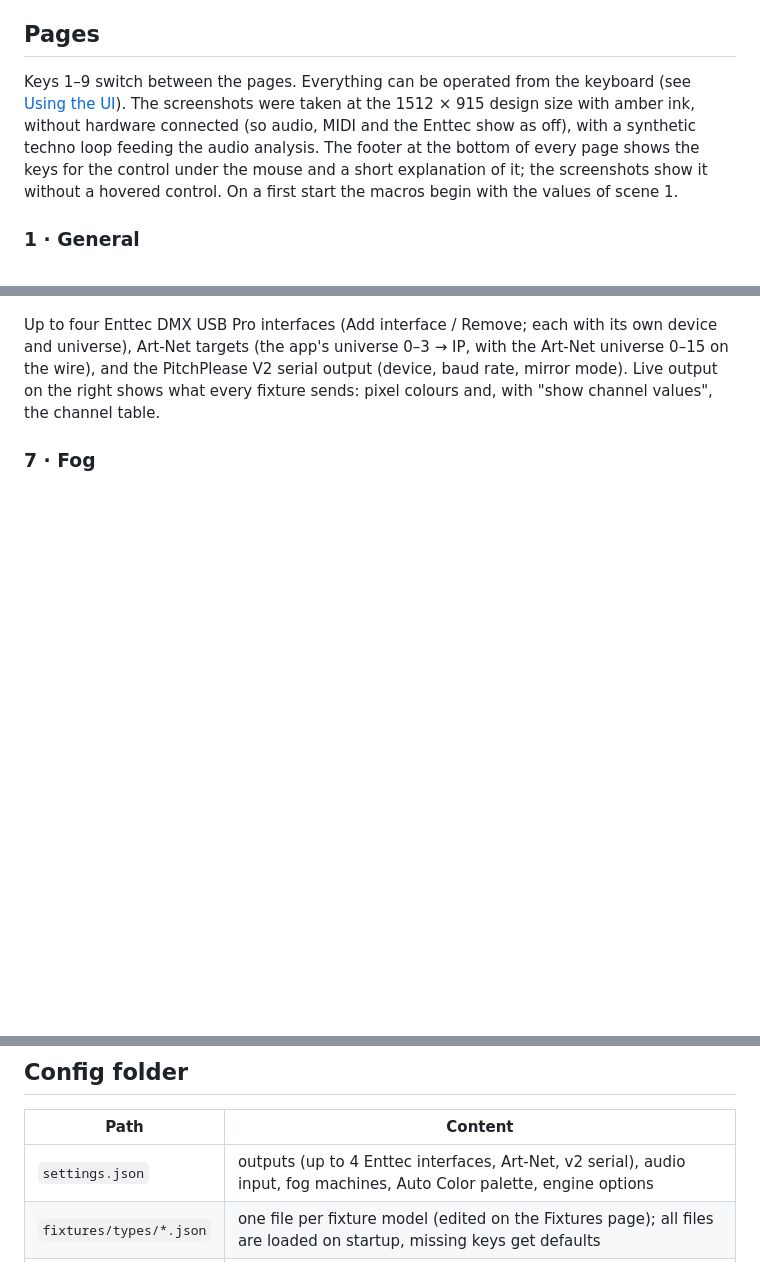
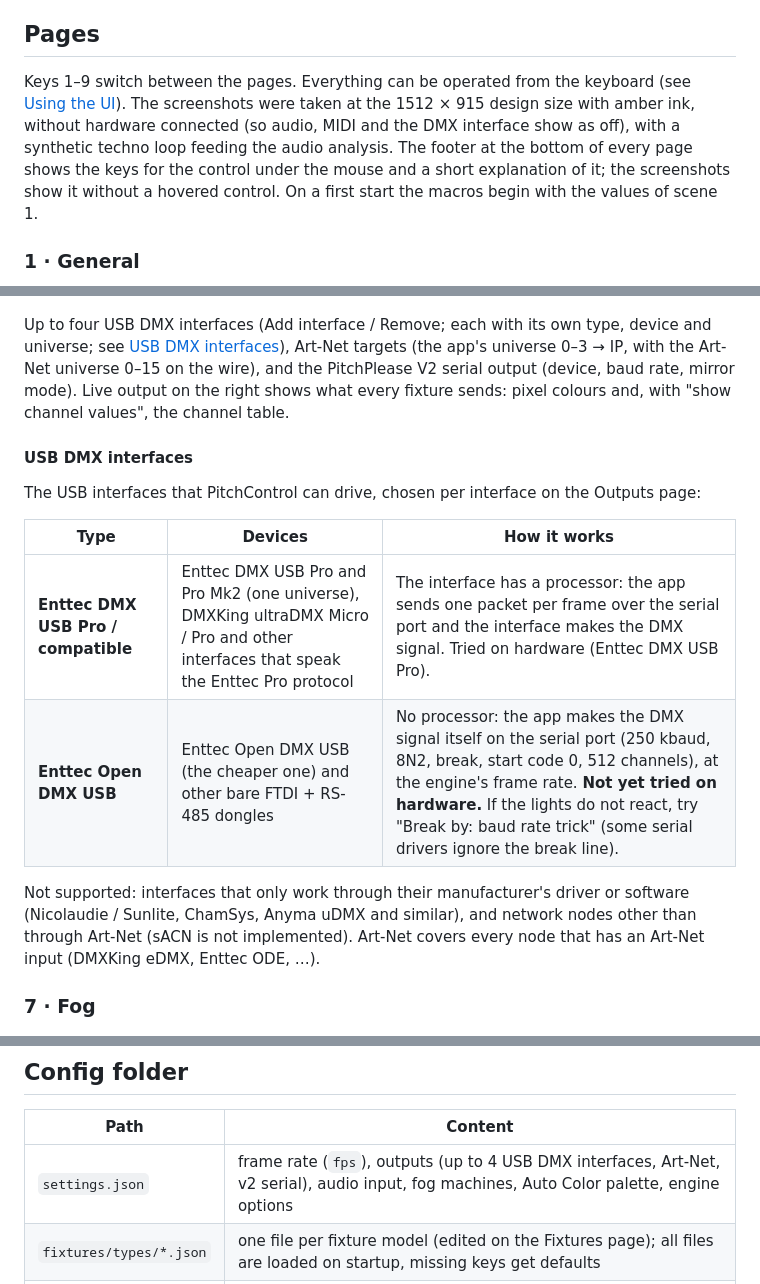
Before and after one commit to hlavamir/PitchControl, a Markdown page: README.md, 3 parts joined by grey strips. Drawn GitHub-style; blank space fills up the shorter version.

Commit message:
README and changelog: USB DMX interface types, frame rate, support, UI changes
Co-Authored-By: Claude Sonnet 5.5 <noreply@anthropic.com>

```diff
--- a/README.md
+++ b/README.md
@@ -10,7 +10,7 @@ Website, documentation and downloads: **[pitchcontrol.eu](https://pitchcontrol.e
 
 ## Pages
 
-Keys 1–9 switch between the pages. Everything can be operated from the keyboard (see [Using the UI](#using-the-ui)). The screenshots were taken at the 1512 × 915 design size with amber ink, without hardware connected (so audio, MIDI and the Enttec show as off), with a synthetic techno loop feeding the audio analysis. The footer at the bottom of every page shows the keys for the control under the mouse and a short explanation of it; the screenshots show it without a hovered control. On a first start the macros begin with the values of scene 1.
+Keys 1–9 switch between the pages. Everything can be operated from the keyboard (see [Using the UI](#using-the-ui)). The screenshots were taken at the 1512 × 915 design size with amber ink, without hardware connected (so audio, MIDI and the DMX interface show as off), with a synthetic techno loop feeding the audio analysis. The footer at the bottom of every page shows the keys for the control under the mouse and a short explanation of it; the screenshots show it without a hovered control. On a first start the macros begin with the values of scene 1.
 
 ### 1 · General
 
@@ -62,7 +62,18 @@ The rig: the fixtures of one event and everything that differs per fixture.
 
 ![Outputs page](screenshots/outputs.png)
 
-Up to four Enttec DMX USB Pro interfaces (Add interface / Remove; each with its own device and universe), Art-Net targets (the app's universe 0–3 → IP, with the Art-Net universe 0–15 on the wire), and the PitchPlease V2 serial output (device, baud rate, mirror mode). Live output on the right shows what every fixture sends: pixel colours and, with "show channel values", the channel table.
+Up to four USB DMX interfaces (Add interface / Remove; each with its own type, device and universe; see [USB DMX interfaces](#usb-dmx-interfaces)), Art-Net targets (the app's universe 0–3 → IP, with the Art-Net universe 0–15 on the wire), and the PitchPlease V2 serial output (device, baud rate, mirror mode). Live output on the right shows what every fixture sends: pixel colours and, with "show channel values", the channel table.
+
+#### USB DMX interfaces
+
+The USB interfaces that PitchControl can drive, chosen per interface on the Outputs page:
+
+| Type | Devices | How it works |
+|---|---|---|
+| **Enttec DMX USB Pro / compatible** | Enttec DMX USB Pro and Pro Mk2 (one universe), DMXKing ultraDMX Micro / Pro and other interfaces that speak the Enttec Pro protocol | The interface has a processor: the app sends one packet per frame over the serial port and the interface makes the DMX signal. Tried on hardware (Enttec DMX USB Pro). |
+| **Enttec Open DMX USB** | Enttec Open DMX USB (the cheaper one) and other bare FTDI + RS-485 dongles | No processor: the app makes the DMX signal itself on the serial port (250 kbaud, 8N2, break, start code 0, 512 channels), at the engine's frame rate. **Not yet tried on hardware.** If the lights do not react, try "Break by: baud rate trick" (some serial drivers ignore the break line). |
+
+Not supported: interfaces that only work through their manufacturer's driver or software (Nicolaudie / Sunlite, ChamSys, Anyma uDMX and similar), and network nodes other than through Art-Net (sACN is not implemented). Art-Net covers every node that has an Art-Net input (DMXKing eDMX, Enttec ODE, …).
 
 ### 7 · Fog
 
@@ -185,7 +196,7 @@ Hue and saturation apply on mouse release, or once keys / the MIDI knob rest; un
 
 | Path | Content |
 |---|---|
-| `settings.json` | outputs (up to 4 Enttec interfaces, Art-Net, v2 serial), audio input, fog machines, Auto Color palette, engine options |
+| `settings.json` | frame rate (`fps`), outputs (up to 4 USB DMX interfaces, Art-Net, v2 serial), audio input, fog machines, Auto Color palette, engine options |
 | `fixtures/types/*.json` | one file per fixture model (edited on the Fixtures page); all files are loaded on startup, missing keys get defaults |
 | `rigs/<name>.json` | fixture instances for one event (edited on the Rig page): type, group A/B, universe/address, UV placement (rotation in degrees), dimmer, colour sources, overrides of type values as `{"enabled": …, "value": …}`; the dimmer names (`dimmer_names`) |
 | `controllers/*.json` | MIDI controller mappings (CC → macro) |
```
Also changed, not shown: other parts of README.md (+1 -1 lines), CHANGELOG.md (+15 -0 lines).
